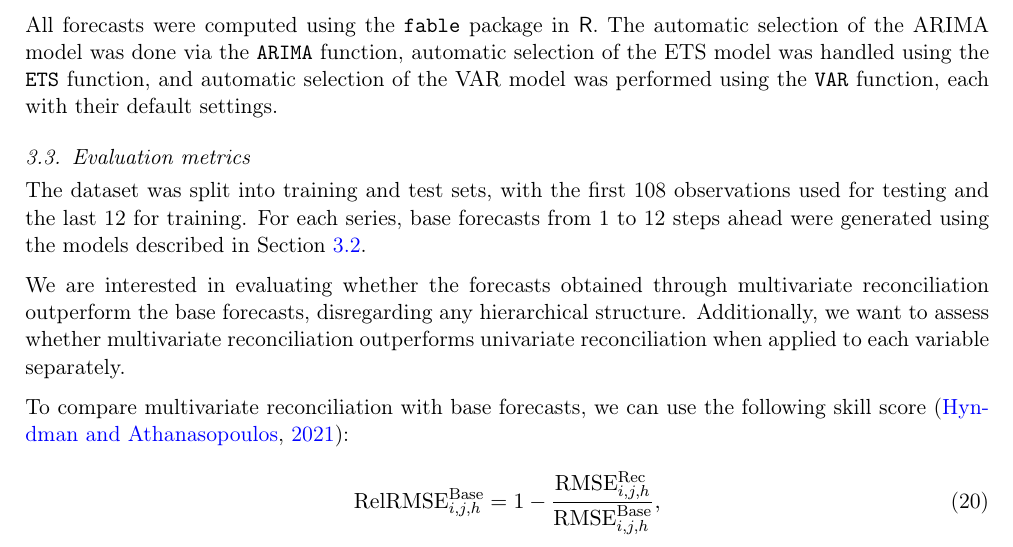
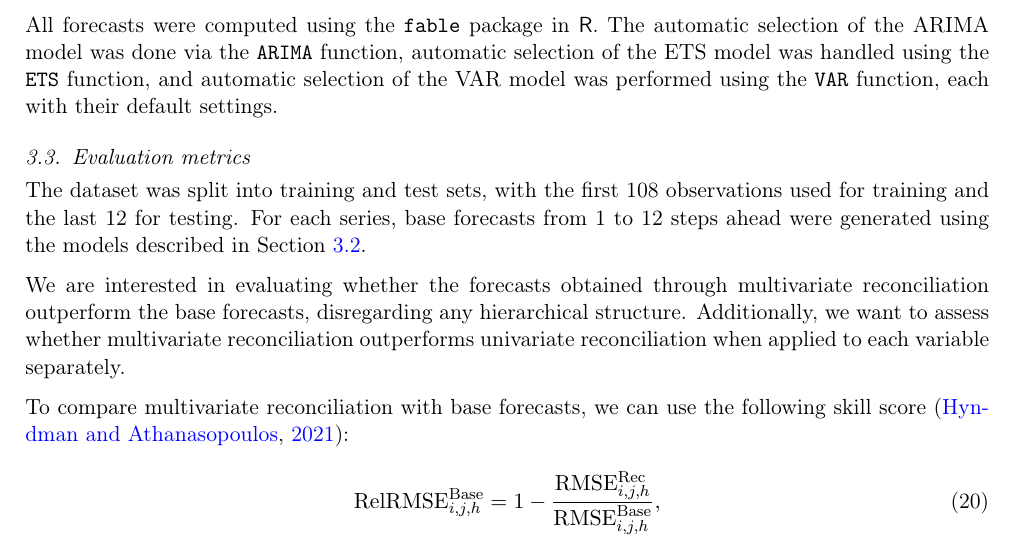
Before and after one commit to robjhyndman/mvhts, a LaTeX paper (multivariate-reconciliation.tex): part of page 7 of 22, cut so that both start at the same text. Compiled offline with pdfLaTeX.

Commit message:
Flip testing and training

```diff
--- a/multivariate-reconciliation.tex
+++ b/multivariate-reconciliation.tex
@@ -379,7 +379,7 @@ All forecasts were computed using the \texttt{fable} package in {\sf R}. The aut
 \subsection{Evaluation metrics}
 \label{sec3.3}
 
-The dataset was split into training and test sets, with the first 108 observations used for testing and the last 12 for training. For each series, base forecasts from 1 to 12 steps ahead were generated using the models described in Section \ref{sec3.2}.
+The dataset was split into training and test sets, with the first 108 observations used for training and the last 12 for testing. For each series, base forecasts from 1 to 12 steps ahead were generated using the models described in Section \ref{sec3.2}.
 
 We are interested in evaluating whether the forecasts obtained through multivariate reconciliation outperform the base forecasts, disregarding any hierarchical structure. Additionally, we want to assess whether multivariate reconciliation outperforms univariate reconciliation when applied to each variable separately.
 
```
